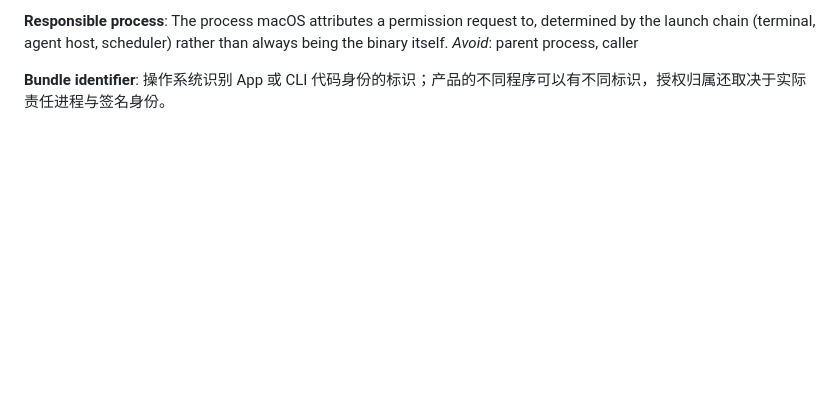
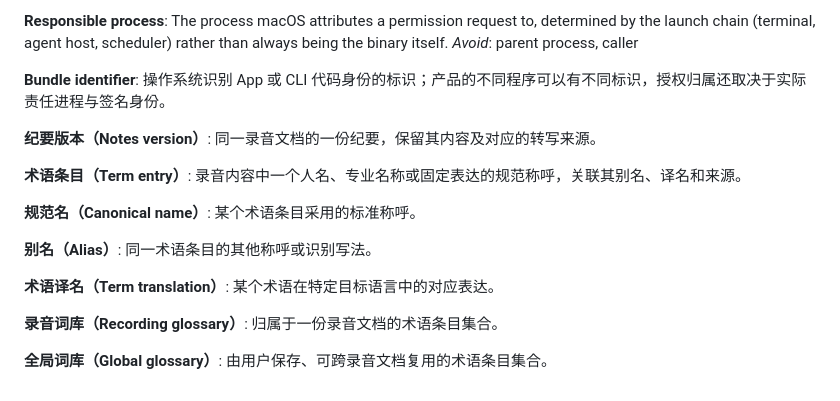
Before and after one commit to patrick-fu/meetingtape, a Markdown page: GLOSSARY.md, the part around the change. GitHub-like rendering; blank space fills up the shorter version.

Commit message:
Record agreed notes and terminology vocabulary
- GLOSSARY.md: define notes versions and user terminology, aliases, translations, and recording/global glossaries.

```diff
--- a/GLOSSARY.md
+++ b/GLOSSARY.md
@@ -81,3 +81,24 @@ _Avoid_: parent process, caller
 
 **Bundle identifier**:
 操作系统识别 App 或 CLI 代码身份的标识；产品的不同程序可以有不同标识，授权归属还取决于实际责任进程与签名身份。
+
+**纪要版本（Notes version）**:
+同一录音文档的一份纪要，保留其内容及对应的转写来源。
+
+**术语条目（Term entry）**:
+录音内容中一个人名、专业名称或固定表达的规范称呼，关联其别名、译名和来源。
+
+**规范名（Canonical name）**:
+某个术语条目采用的标准称呼。
+
+**别名（Alias）**:
+同一术语条目的其他称呼或识别写法。
+
+**术语译名（Term translation）**:
+某个术语在特定目标语言中的对应表达。
+
+**录音词库（Recording glossary）**:
+归属于一份录音文档的术语条目集合。
+
+**全局词库（Global glossary）**:
+由用户保存、可跨录音文档复用的术语条目集合。
```
